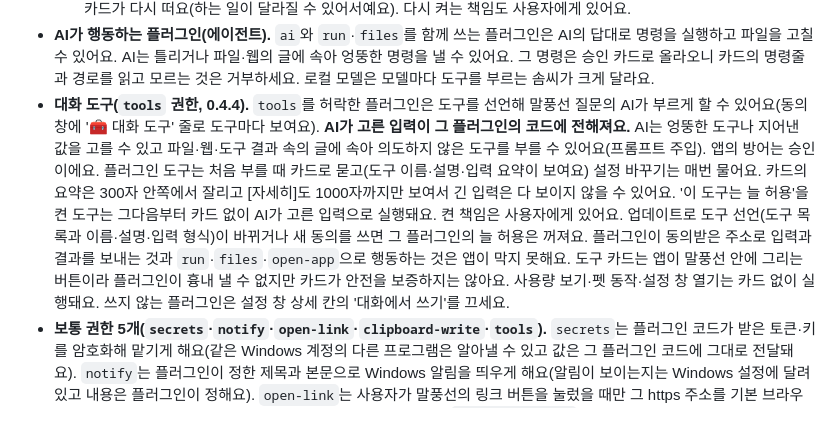
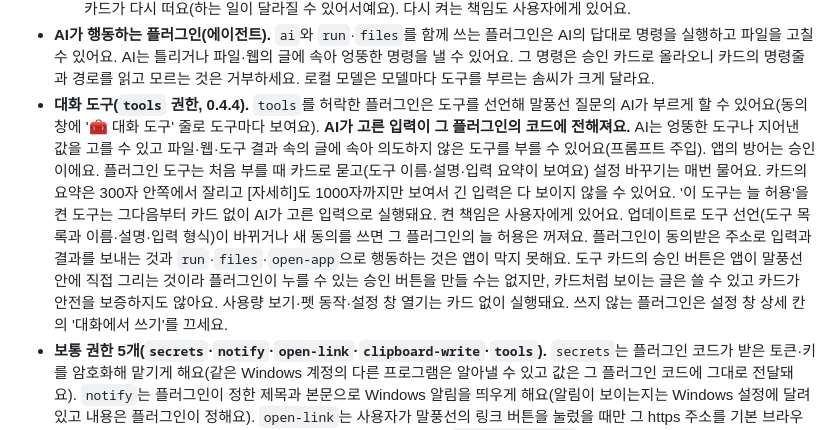
Before and after one commit to BlackBuddle/claude-tool-page, a Markdown page: DISCLAIMER.md, the part around one of its changes. Drawn GitHub-style.

```diff
--- a/DISCLAIMER.md
+++ b/DISCLAIMER.md
@@ -85,7 +85,7 @@ ClaudeTool(이하 "소프트웨어")은 **개인 사용자에게 무료로, 있
   - **`open-app`:** 파일이나 앱이 Windows의 기본 프로그램으로 열려요. 열린 프로그램이 문서의 매크로·스크립트 같은 기능으로 하는 일은 앱이 막지 못해요. 실행 파일·스크립트 확장자는 열지 않지만 이것이 모든 위험한 파일을 걸러 준다는 뜻은 아니에요.
   - **승인 카드와 "늘 허용".** 카드는 앱이 직접 띄우는 말풍선이고 60초 안에 답하지 않으면 거부돼요. 카드는 **확인 수단일 뿐 안전을 보증하지 않아요.** "이 플러그인은 늘 허용"을 한 번 누르면 그 종류의 행동은 카드 없이 실행돼요. 켠 책임은 사용자에게 있어요. 플러그인을 업데이트하거나 새 권한을 허락해 동의를 새로 쓰는 순간 그 플러그인의 "늘 허용"은 꺼지고 카드가 다시 떠요(하는 일이 달라질 수 있어서예요). 다시 켜는 책임도 사용자에게 있어요.
 - **AI가 행동하는 플러그인(에이전트).** `ai`와 `run`·`files`를 함께 쓰는 플러그인은 AI의 답대로 명령을 실행하고 파일을 고칠 수 있어요. AI는 틀리거나 파일·웹의 글에 속아 엉뚱한 명령을 낼 수 있어요. 그 명령은 승인 카드로 올라오니 카드의 명령줄과 경로를 읽고 모르는 것은 거부하세요. 로컬 모델은 모델마다 도구를 부르는 솜씨가 크게 달라요.
-- **대화 도구(`tools` 권한, 0.4.4).** `tools`를 허락한 플러그인은 도구를 선언해 말풍선 질문의 AI가 부르게 할 수 있어요(동의 창에 '🧰 대화 도구' 줄로 도구마다 보여요). **AI가 고른 입력이 그 플러그인의 코드에 전해져요.** AI는 엉뚱한 도구나 지어낸 값을 고를 수 있고 파일·웹·도구 결과 속의 글에 속아 의도하지 않은 도구를 부를 수 있어요(프롬프트 주입). 앱의 방어는 승인이에요. 플러그인 도구는 처음 부를 때 카드로 묻고(도구 이름·설명·입력 요약이 보여요) 설정 바꾸기는 매번 물어요. 카드의 요약은 300자 안쪽에서 잘리고 [자세히]도 1000자까지만 보여서 긴 입력은 다 보이지 않을 수 있어요. '이 도구는 늘 허용'을 켠 도구는 그다음부터 카드 없이 AI가 고른 입력으로 실행돼요. 켠 책임은 사용자에게 있어요. 업데이트로 도구 선언(도구 목록과 이름·설명·입력 형식)이 바뀌거나 새 동의를 쓰면 그 플러그인의 늘 허용은 꺼져요. 플러그인이 동의받은 주소로 입력과 결과를 보내는 것과 `run`·`files`·`open-app`으로 행동하는 것은 앱이 막지 못해요. 도구 카드는 앱이 말풍선 안에 그리는 버튼이라 플러그인이 흉내 낼 수 없지만 카드가 안전을 보증하지는 않아요. 사용량 보기·펫 동작·설정 창 열기는 카드 없이 실행돼요. 쓰지 않는 플러그인은 설정 창 상세 칸의 '대화에서 쓰기'를 끄세요.
+- **대화 도구(`tools` 권한, 0.4.4).** `tools`를 허락한 플러그인은 도구를 선언해 말풍선 질문의 AI가 부르게 할 수 있어요(동의 창에 '🧰 대화 도구' 줄로 도구마다 보여요). **AI가 고른 입력이 그 플러그인의 코드에 전해져요.** AI는 엉뚱한 도구나 지어낸 값을 고를 수 있고 파일·웹·도구 결과 속의 글에 속아 의도하지 않은 도구를 부를 수 있어요(프롬프트 주입). 앱의 방어는 승인이에요. 플러그인 도구는 처음 부를 때 카드로 묻고(도구 이름·설명·입력 요약이 보여요) 설정 바꾸기는 매번 물어요. 카드의 요약은 300자 안쪽에서 잘리고 [자세히]도 1000자까지만 보여서 긴 입력은 다 보이지 않을 수 있어요. '이 도구는 늘 허용'을 켠 도구는 그다음부터 카드 없이 AI가 고른 입력으로 실행돼요. 켠 책임은 사용자에게 있어요. 업데이트로 도구 선언(도구 목록과 이름·설명·입력 형식)이 바뀌거나 새 동의를 쓰면 그 플러그인의 늘 허용은 꺼져요. 플러그인이 동의받은 주소로 입력과 결과를 보내는 것과 `run`·`files`·`open-app`으로 행동하는 것은 앱이 막지 못해요. 도구 카드의 승인 버튼은 앱이 말풍선 안에 직접 그리는 것이라 플러그인이 누를 수 있는 승인 버튼을 만들 수는 없지만, 카드처럼 보이는 글은 쓸 수 있고 카드가 안전을 보증하지도 않아요. 사용량 보기·펫 동작·설정 창 열기는 카드 없이 실행돼요. 쓰지 않는 플러그인은 설정 창 상세 칸의 '대화에서 쓰기'를 끄세요.
 - **보통 권한 5개(`secrets`·`notify`·`open-link`·`clipboard-write`·`tools`).** `secrets`는 플러그인 코드가 받은 토큰·키를 암호화해 맡기게 해요(같은 Windows 계정의 다른 프로그램은 알아낼 수 있고 값은 그 플러그인 코드에 그대로 전달돼요). `notify`는 플러그인이 정한 제목과 본문으로 Windows 알림을 띄우게 해요(알림이 보이는지는 Windows 설정에 달려 있고 내용은 플러그인이 정해요). `open-link`는 사용자가 말풍선의 링크 버튼을 눌렀을 때만 그 https 주소를 기본 브라우저로 열게 해요(열린 사이트와 그 뒤의 일은 사용자의 몫이에요). `clipboard-write`는 플러그인이 글을 클립보드에 복사하게 해요(읽지는 못하지만 사용자의 클릭 없이도 바꿀 수 있으니 붙여 넣기 전에 내용을 확인하세요). `tools`는 말풍선 질문의 AI가 그 플러그인의 도구를 부르게 해요(위의 '대화 도구'). 모두 "믿을 수 있는 플러그인에만" 허락하세요.
 - **비밀 칸.** 플러그인이 받는 비밀 값(키·웹훅 주소 등)은 Windows 계정으로 암호화해 저장하지만, ① 같은 Windows 계정의 다른 프로그램은 읽을 수 있고, ② 그 플러그인이 켜져 있으면 풀린 값이 플러그인에 **그대로 전달돼요**(플러그인은 그 값을 동의받은 주소로 보낼 수 있어요), ③ 비밀 칸이 아닌 일반 설정 칸의 값은 암호화하지 않고 `settings.json`에 그대로 저장돼요. 플러그인에는 그 플러그인만을 위해 따로 만든 키(권한과 사용 한도를 최소로 건 것)만 넣으세요.
 - **나가는 연결.** 플러그인은 동의받은 주소로 데이터를 보낼 수 있어요. 무엇을 보낼지는 플러그인이 정하고, ClaudeTool은 그 내용을 검열하거나 보증하지 않아요. 알려진 한계: ① 선언한 이름의 주소가 DNS 설정에 따라 내부망 주소를 가리키면 그곳에 닿을 수 있어요(동의 창은 이름만 보여 줘요). ② 플러그인 화면에 DNS 미리 풀기(`dns-prefetch`)가 있으면 조회하는 이름에 적은 양의 정보를 실어 밖으로 보낼 수 있고, 앱은 이를 막지 못해요(받는 쪽이 DNS 서버를 운영해야 하는 통로라 양은 적어요). ③ "인터넷의 모든 주소"를 허락한 플러그인은 연결 오류의 차이로 이 PC의 DNS에 어떤 이름이 있는지 구별할 수 있어요.
```
Also changed, not shown: other parts of DISCLAIMER.md (+1 -1 lines), PRIVACY.md (+2 -2 lines), README.md (+3 -3 lines).
